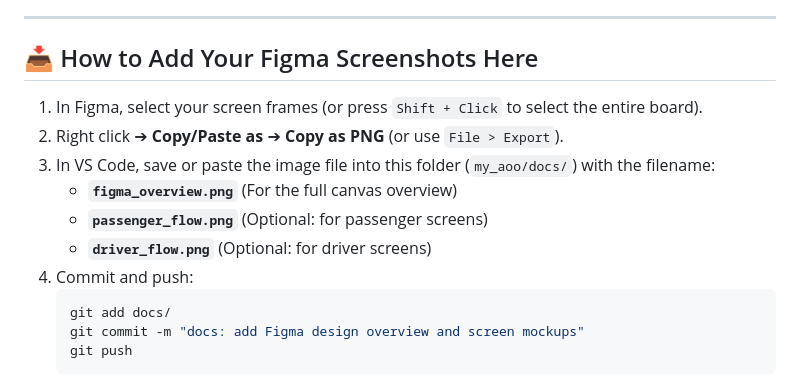
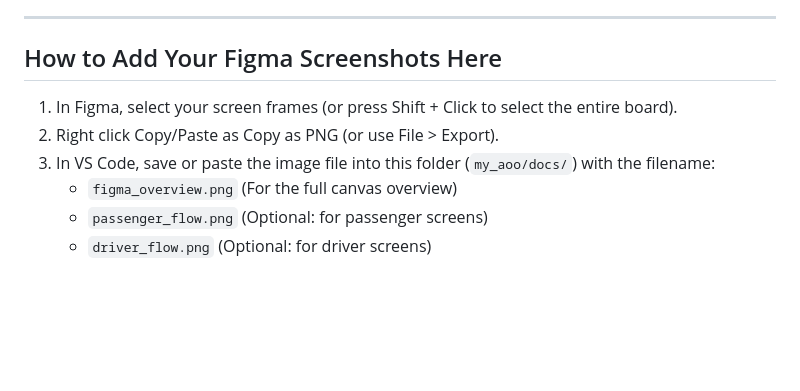
Before and after one commit to adios-mars/taxi-ale, a Markdown page: docs/FIGMA_SCREENS.md, the part around one of its changes. Rendered like a GitHub page; blank space fills up the shorter version.

````diff
--- a/docs/FIGMA_SCREENS.md
+++ b/docs/FIGMA_SCREENS.md
@@ -67,17 +67,11 @@ Save your exported Figma overview screenshot here as `figma_overview.png`:
 
 ---
 
-## 📥 How to Add Your Figma Screenshots Here
+## How to Add Your Figma Screenshots Here
 
-1. In Figma, select your screen frames (or press `Shift + Click` to select the entire board).
-2. Right click ➔ **Copy/Paste as** ➔ **Copy as PNG** (or use `File > Export`).
+1. In Figma, select your screen frames (or press Shift + Click to select the entire board).
+2. Right click  Copy/Paste as  Copy as PNG (or use File > Export).
 3. In VS Code, save or paste the image file into this folder (`my_aoo/docs/`) with the filename:
-   - **`figma_overview.png`** (For the full canvas overview)
-   - **`passenger_flow.png`** (Optional: for passenger screens)
-   - **`driver_flow.png`** (Optional: for driver screens)
-4. Commit and push:
-   ```bash
-   git add docs/
-   git commit -m "docs: add Figma design overview and screen mockups"
-   git push
-   ```
+   - `figma_overview.png` (For the full canvas overview)
+   - `passenger_flow.png` (Optional: for passenger screens)
+   - `driver_flow.png` (Optional: for driver screens)
````
Also changed, not shown: other parts of docs/FIGMA_SCREENS.md (+23 -23 lines), README.md (+31 -80 lines).
